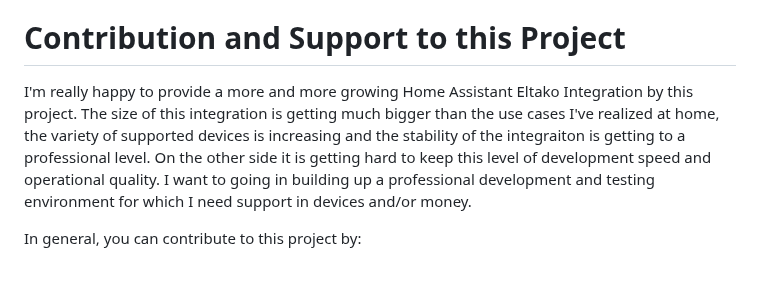
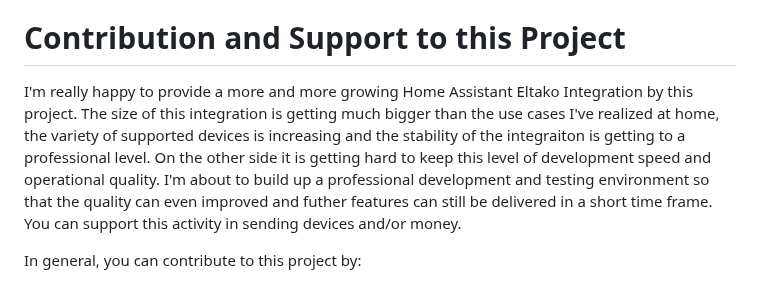
Before and after one commit to grimmpp/home-assistant-eltako, a Markdown page: README.md, the part around the change. Rendered like a GitHub page.

```diff
--- a/README.md
+++ b/README.md
@@ -137,7 +137,7 @@ python -m unittest discover tests -v
 * [OpenHAB Binding for EnOcean/Binding](https://github.com/fruggy83/openocean)
 
 # Contribution and Support to this Project
-I'm really happy to provide a more and more growing Home Assistant Eltako Integration by this project. The size of this integration is getting much bigger than the use cases I've realized at home, the variety of supported devices is increasing and the stability of the integraiton is getting to a professional level. On the other side it is getting hard to keep this level of development speed and operational quality. I want to going in building up a professional development and testing environment for which I need support in devices and/or money.
+I'm really happy to provide a more and more growing Home Assistant Eltako Integration by this project. The size of this integration is getting much bigger than the use cases I've realized at home, the variety of supported devices is increasing and the stability of the integraiton is getting to a professional level. On the other side it is getting hard to keep this level of development speed and operational quality. I'm about to build up a professional development and testing environment so that the quality can even improved and futher features can still be delivered in a short time frame. You can support this activity in sending devices and/or money.
 
 In general, you can contribute to this project by:
 * Support users in the Home Assistant Community ([Eltako “Baureihe 14 – RS485” (Enocean) Debugging](https://community.home-assistant.io/t/eltako-baureihe-14-rs485-enocean-debugging))
```
